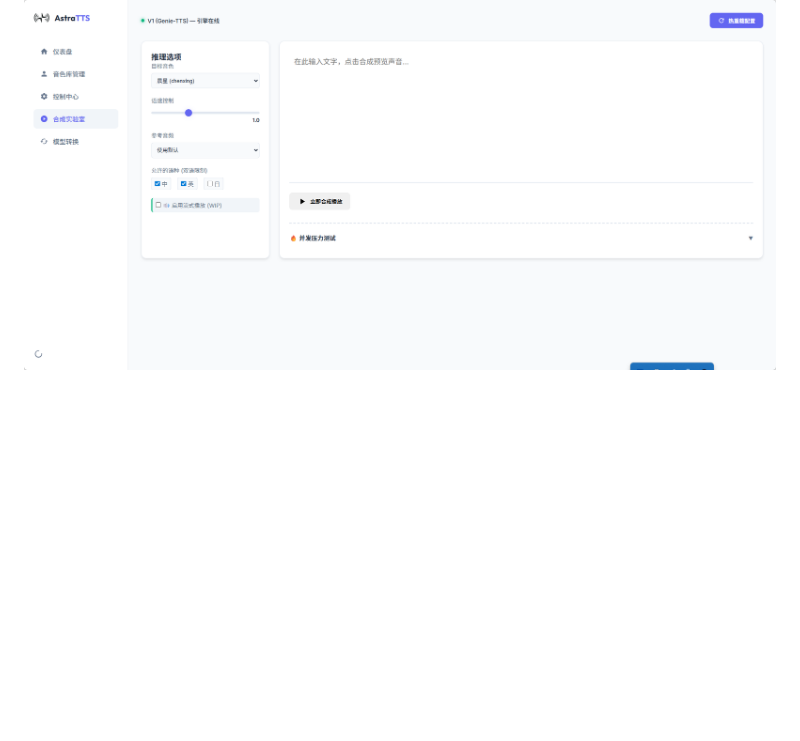
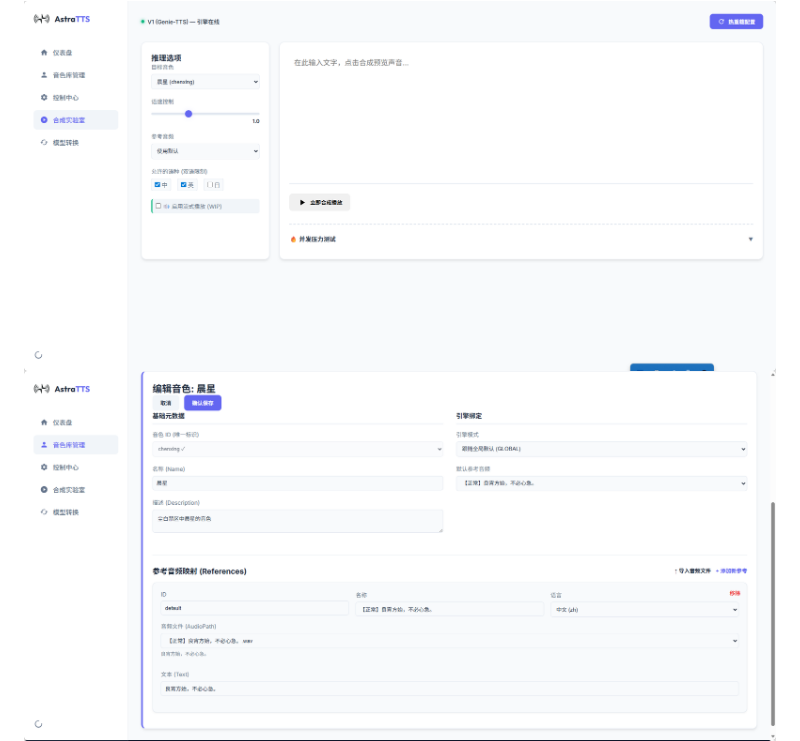
Before and after one commit to Blackwood416/AstraTTS, a Markdown page: README_EN.md, the part around the change printed below. Rendered like a GitHub page; pictures changed too: images/voice_manager_light_theme.png (added); blank space fills up the shorter version.

Commit message:
docs: Improve images layout in README

```diff
--- a/README_EN.md
+++ b/README_EN.md
@@ -46,3 +47,4 @@ AstraTTS v1.2.1 brings comprehensive deployment optimizations and experience upg
 <div style="display: flex; justify-content: space-around; flex-wrap: wrap;">
   <img src="images/webui_light_theme.png" alt="WebUI Light Theme" style="width: 30%; margin: 10px;">
+  <img src="images/voice_manager_light_theme.png" alt="Voice Manager Light Theme" style="width: 30%; margin: 10px;">
   <img src="images/webui_dark_theme.png" alt="WebUI Dark Theme" style="width: 30%; margin: 10px;">
```
Also changed, not shown: other parts of README_EN.md (+4 -2 lines), README.md (+3 -0 lines).
